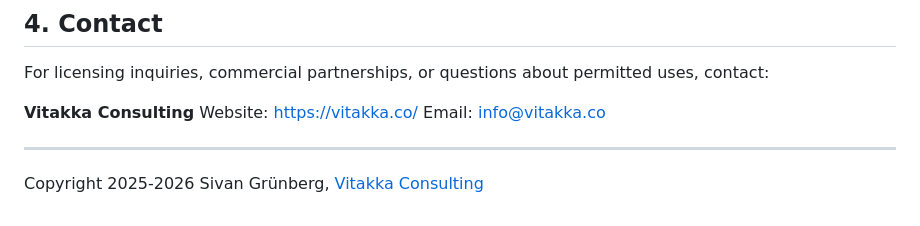
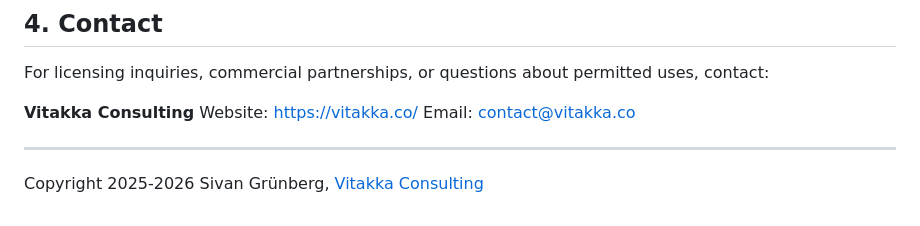
Before and after one commit to sivang/bedsheet, a Markdown page: SUPPLEMENTAL_TERMS.md, the part around the change. Rendered like a GitHub page.

Commit message:
chore: update contact email to contact@vitakka.co

```diff
--- a/SUPPLEMENTAL_TERMS.md
+++ b/SUPPLEMENTAL_TERMS.md
@@ -82,7 +82,7 @@ For licensing inquiries, commercial partnerships, or questions about permitted u
 
 **Vitakka Consulting**
 Website: https://vitakka.co/
-Email: info@vitakka.co
+Email: contact@vitakka.co
 
 ---
 
```
